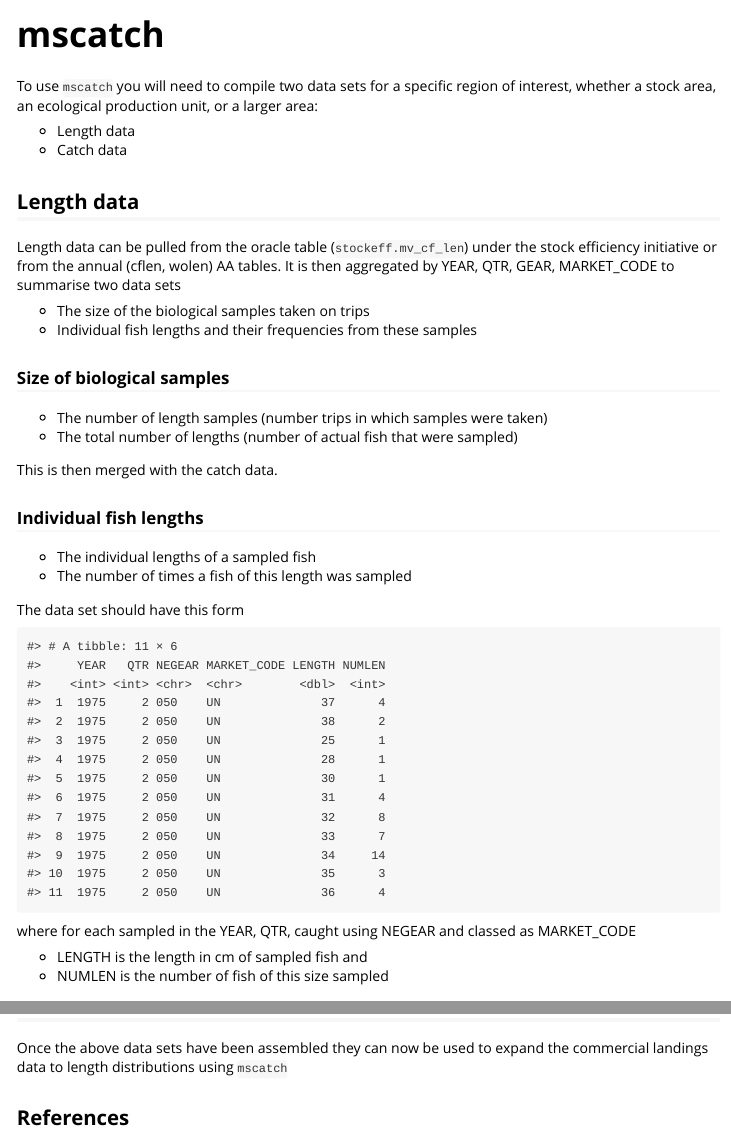
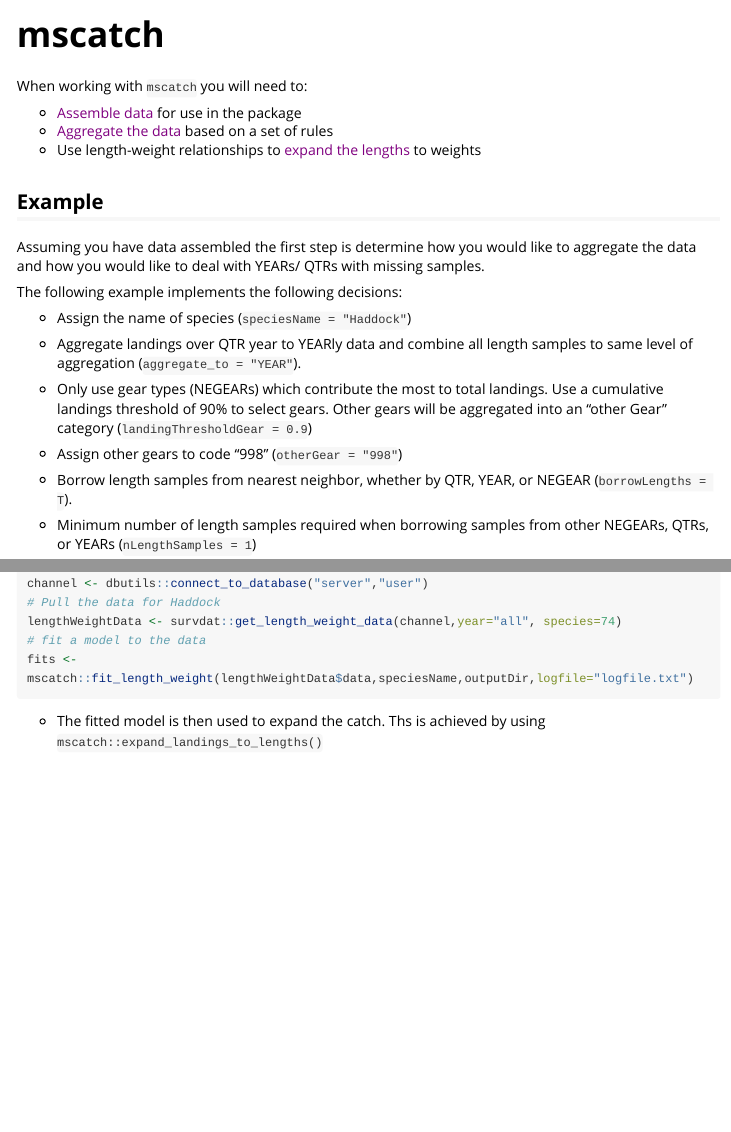
Before and after one commit to NOAA-EDAB/mscatch, an R Markdown document (vignettes/mscatch.Rmd): the page in a window 1100 px wide, from its top, and a second part further down, joined at a grey line. Rendered offline with R 4.5, knitr and Pandoc, with nearby package versions; a font, style sheet, LaTeX package, included part or bibliography that could not be used is replaced or left out; long lines of code are wrapped.

Commit message:
changed getting started mscatch.rmd to walk through an example

````diff
--- a/vignettes/mscatch.Rmd
+++ b/vignettes/mscatch.Rmd
@@ -2,9 +2,6 @@
 title: "mscatch"
 #output: html_document
 output: rmarkdown::html_vignette
-csl: apa-annotated-bibliography.csl
-bibliography: references.bib
-link-citations: yes
 vignette: >
   %\VignetteIndexEntry{mscatch}
   %\VignetteEngine{knitr::rmarkdown}
@@ -19,33 +16,27 @@ knitr::opts_chunk$set(
  library(magrittr)
 ```
 
-To use `mscatch` you will need to compile two data sets for a specific region of interest, whether a stock area, an ecological production unit, or a larger area:
+When working with `mscatch` you will need to:
 
-* Length data
-* Catch data
+*   [Assemble data]() for use in the package
+*   [Aggregate the data]() based on a set of rules
+*   Use length-weight relationships to [expand the lengths]() to weights
 
-## Length data
+## Example
 
-Length data can be pulled from the oracle table (`stockeff.mv_cf_len`) under the stock efficiency initiative or from the annual (cflen, wolen) AA tables. It is then aggregated by YEAR, QTR, GEAR, MARKET_CODE to summarise two data sets
+Assuming you have data assembled the first step is determine how you would like to aggregate the data and how you would like to deal with YEARs/ QTRs with missing samples.
 
-* The size of the biological samples taken on trips
-* Individual fish lengths and their frequencies from these samples
+The following example implements the following decisions:
 
-### Size of biological samples
+* Assign the name of species (`speciesName = "Haddock"`)
 
-* The number of length samples (number trips in which samples were taken)
-* The total number of lengths (number of actual fish that were sampled)
+* Aggregate landings over QTR year to YEARly data and combine all length samples to same level of aggregation (`aggregate_to = "YEAR"`).
 
-This is then merged with the catch data.
+* Only use gear types (NEGEARs) which contribute the most to total landings. Use a cumulative landings threshold of 90% to select gears. Other gears will be aggregated into an "other Gear" category (`landingThresholdGear = 0.9`)
 
-### Individual fish lengths
+* Assign other gears to code "998" (`otherGear = "998"`)
 
-* The individual lengths of a sampled fish
-* The number of times a fish of this length was sampled
+* Borrow length samples from nearest neighbor, whether by QTR, YEAR, or NEGEAR (`borrowLengths = T`).
 
-The data set should have this form
+* Minimum number of length samples required when borrowing samples from other NEGEARs, QTRs, or YEARs (`nLengthSamples = 1`)
 
-``` {r lengths, echo = F, eval = T}
-sl <- readRDS(here::here("data-raw/data/sampleLengths.RDS")) %>%
-  dplyr::select(-tripid)
-sl
@@ -52,6 +60,4 @@ sl
 ```
 
-where for each sampled in the YEAR, QTR, caught using NEGEAR and classed as MARKET_CODE
+At this point for every combination of YEAR, NEGEAR, MARKET_CODE in `aggregateData` length samples exist. This is the requirement to expand the catch data to length composition.
 
-* LENGTH is the length in cm of sampled fish and
-* NUMLEN is the number of fish of this size sampled
@@ -62 +70,6 @@ Landings data can be pulled from the oracle table (`stockeff.mv_cf_landings`) un
+channel <- dbutils::connect_to_database("server","user")
+# Pull the data for Haddock
+lengthWeightData <- survdat::get_length_weight_data(channel,year="all", species=74)
+# fit a model to the data
+fits <- mscatch::fit_length_weight(lengthWeightData$data,speciesName,outputDir,logfile="logfile.txt")
 
@@ -74,2 +76,3 @@ sc
 ```
 
+* The fitted model is then used to expand the catch. Ths is achieved by using `mscatch::expand_landings_to_lengths()`
@@ -77,5 +79,4 @@ sc
 
-Once the above data sets have been assembled they can now be used to expand the commercial landings data to length distributions using `mscatch`
+```{r expand, echo = T, eval = F}
 
-
-## References
+```
````
Also changed, not shown: vignettes/1dataNeeds.Rmd (+3 -3 lines), vignettes/mscatch.Rmd (35 more changed lines).
